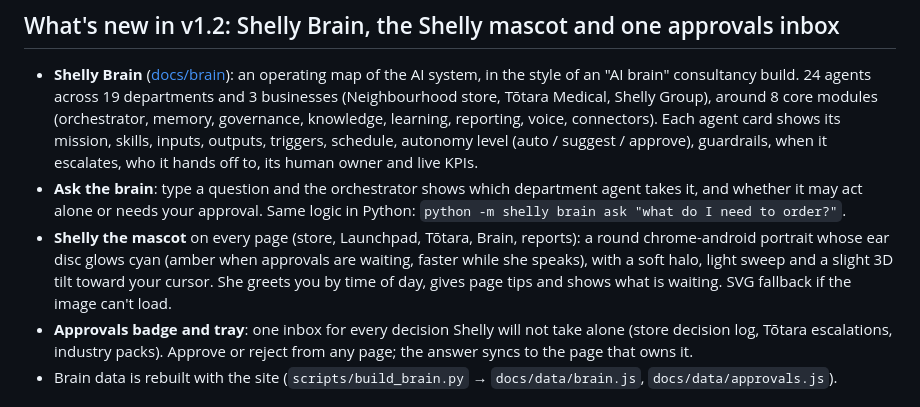
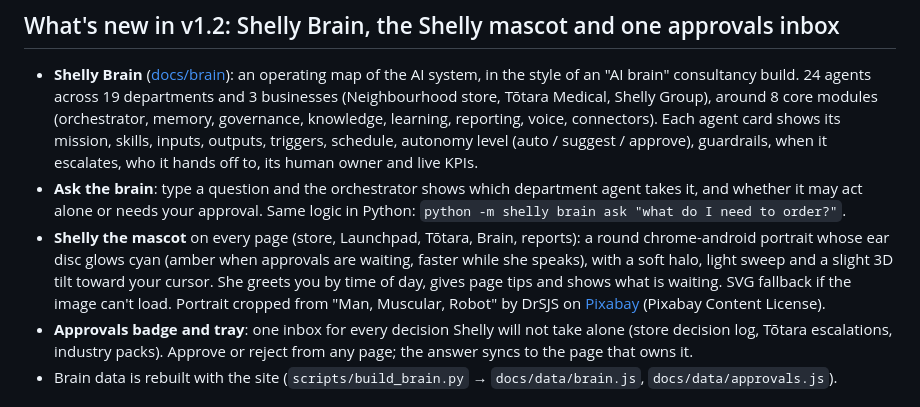
Before and after one commit to Pavi44M/Agent-Shelly-0.3, a Markdown page: README.md, the part around the change. Drawn GitHub-style.

Commit message:
README: credit the Pixabay image used for the mascot portrait
Co-Authored-By: Claude Opus 5.5 <noreply@anthropic.com>
Claude-Session: https://claude.ai/code/session_01VXjp7DwK3tLyLAJcafn74e

```diff
--- a/README.md
+++ b/README.md
@@ -10,7 +10,7 @@
 ## What's new in v1.2: Shelly Brain, the Shelly mascot and one approvals inbox
 - **Shelly Brain** ([docs/brain](docs/brain/)): an operating map of the AI system, in the style of an "AI brain" consultancy build. 24 agents across 19 departments and 3 businesses (Neighbourhood store, Tōtara Medical, Shelly Group), around 8 core modules (orchestrator, memory, governance, knowledge, learning, reporting, voice, connectors). Each agent card shows its mission, skills, inputs, outputs, triggers, schedule, autonomy level (auto / suggest / approve), guardrails, when it escalates, who it hands off to, its human owner and live KPIs.
 - **Ask the brain**: type a question and the orchestrator shows which department agent takes it, and whether it may act alone or needs your approval. Same logic in Python: `python -m shelly brain ask "what do I need to order?"`.
-- **Shelly the mascot** on every page (store, Launchpad, Tōtara, Brain, reports): a round chrome-android portrait whose ear disc glows cyan (amber when approvals are waiting, faster while she speaks), with a soft halo, light sweep and a slight 3D tilt toward your cursor. She greets you by time of day, gives page tips and shows what is waiting. SVG fallback if the image can't load.
+- **Shelly the mascot** on every page (store, Launchpad, Tōtara, Brain, reports): a round chrome-android portrait whose ear disc glows cyan (amber when approvals are waiting, faster while she speaks), with a soft halo, light sweep and a slight 3D tilt toward your cursor. She greets you by time of day, gives page tips and shows what is waiting. SVG fallback if the image can't load. Portrait cropped from "Man, Muscular, Robot" by DrSJS on [Pixabay](https://pixabay.com/illustrations/man-320276/) (Pixabay Content License).
 - **Approvals badge and tray**: one inbox for every decision Shelly will not take alone (store decision log, Tōtara escalations, industry packs). Approve or reject from any page; the answer syncs to the page that owns it.
 - Brain data is rebuilt with the site (`scripts/build_brain.py` → `docs/data/brain.js`, `docs/data/approvals.js`).
 
```
